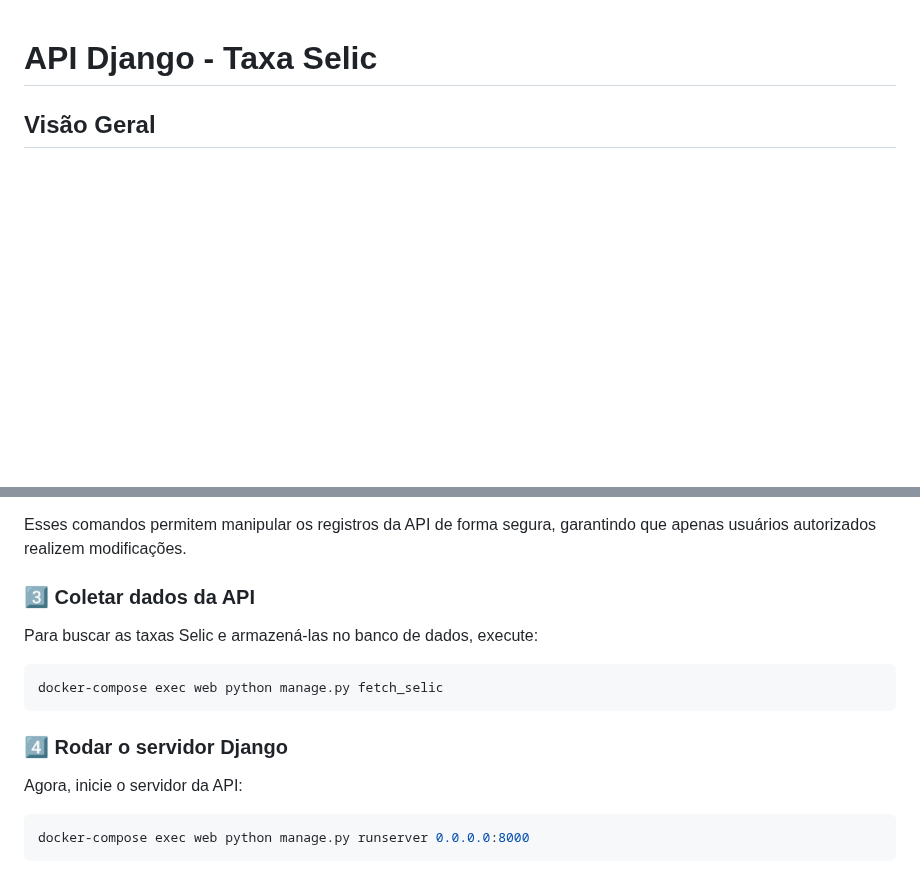
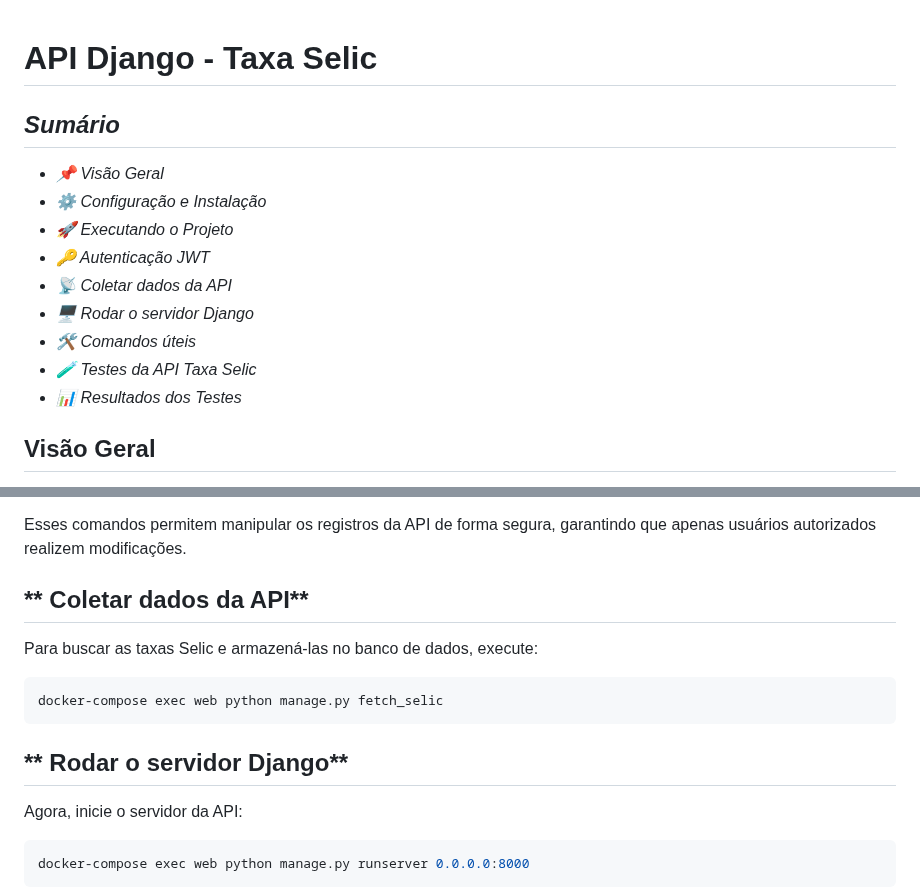
Before and after one commit to TN-Junior/api-django, a Markdown page: README.md, 2 parts joined by grey strips. Rendered like a GitHub page; blank space fills up the shorter version.

````diff
--- a/README.md
+++ b/README.md
@@ -1,4 +1,15 @@
 # **API Django - Taxa Selic**
+
+## *Sumário*
+- *📌 Visão Geral*
+- *⚙️ Configuração e Instalação*
+- *🚀 Executando o Projeto*
+- *🔑 Autenticação JWT*
+- *📡 Coletar dados da API*
+- *🖥️ Rodar o servidor Django*
+- *🛠️ Comandos úteis*
+- *🧪 Testes da API Taxa Selic*
+- *📊 Resultados dos Testes*
 
 ## **Visão Geral**
 Este projeto é uma API desenvolvida em Django para buscar e armazenar as taxas Selic em um banco de dados MySQL. A aplicação utiliza **Docker** e **Docker Compose** para facilitar a configuração e execução do ambiente, garantindo portabilidade e escalabilidade.
@@ -173,13 +184,13 @@ Agora, utilize esse novo token access para continuar autenticado na API.
 Esses comandos permitem manipular os registros da API de forma segura, garantindo que apenas usuários autorizados realizem modificações.
 
 
-### **3️⃣ Coletar dados da API**
+## ** Coletar dados da API**
 Para buscar as taxas Selic e armazená-las no banco de dados, execute:
 ```sh
 docker-compose exec web python manage.py fetch_selic
 ```
 
-### **4️⃣ Rodar o servidor Django**
+## ** Rodar o servidor Django**
 Agora, inicie o servidor da API:
 ```sh
 docker-compose exec web python manage.py runserver 0.0.0.0:8000
````
Also changed, not shown: other parts of README.md (+5 -5 lines).
